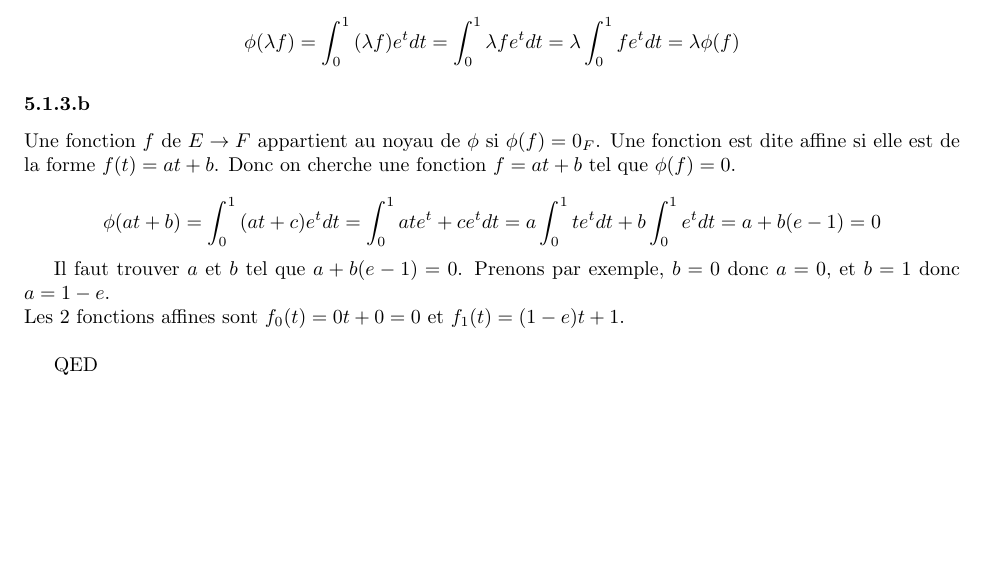
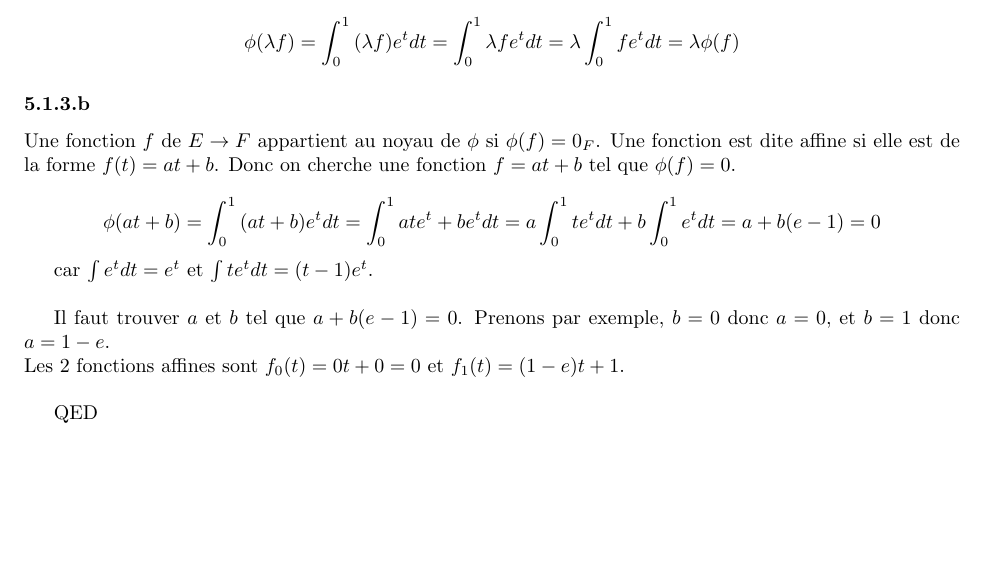
Before and after one commit to PAYRAULT/MPI, a LaTeX book (Math_103/TD/feuille5_sol.tex): part of page 2 of 2, cut so that both start at the same text. Compiled offline with pdfLaTeX.

Commit message:
Math_103, feuille 5, ex 1 finished

```diff
--- a/Math_103/TD/feuille5_sol.tex
+++ b/Math_103/TD/feuille5_sol.tex
@@ -170,8 +170,10 @@ $$
 Une fonction $f$ de $E \to F$ appartient au noyau de $\phi$ si $\phi(f) = 0_F$. Une fonction est dite affine si elle est de la forme $f(t) = at + b$. Donc on cherche une fonction $f=at+b$ tel que $\phi(f)=0$.
 
 $$
-\phi(at+b) = \int_0^1{(at+c)e^t dt} = \int_0^1{at e^t + c e^t dt} = a\int_0^1{t e^t dt} + b\int_0^1{e^t dt} = a + b(e-1) = 0
+\phi(at+b) = \int_0^1{(at+b)e^t dt} = \int_0^1{at e^t + b e^t dt} = a\int_0^1{t e^t dt} + b\int_0^1{e^t dt} = a + b(e-1) = 0
 $$
+
+car $\int{e^t dt} = e^t$ et $\int{t e^t dt} = (t-1)e^t$.\\
 
 Il faut trouver $a$ et $b$ tel que $a+b(e-1) = 0$. Prenons par exemple, $b=0$ donc $a=0$, et $b=1$ donc $a = 1-e$.\\
 Les 2 fonctions affines sont $f_0(t) = 0t+0 = 0$ et $f_1(t) = (1-e)t + 1$.\\
```
Also changed, not shown: Math_103/TD/feuille5_sol.pdf.
